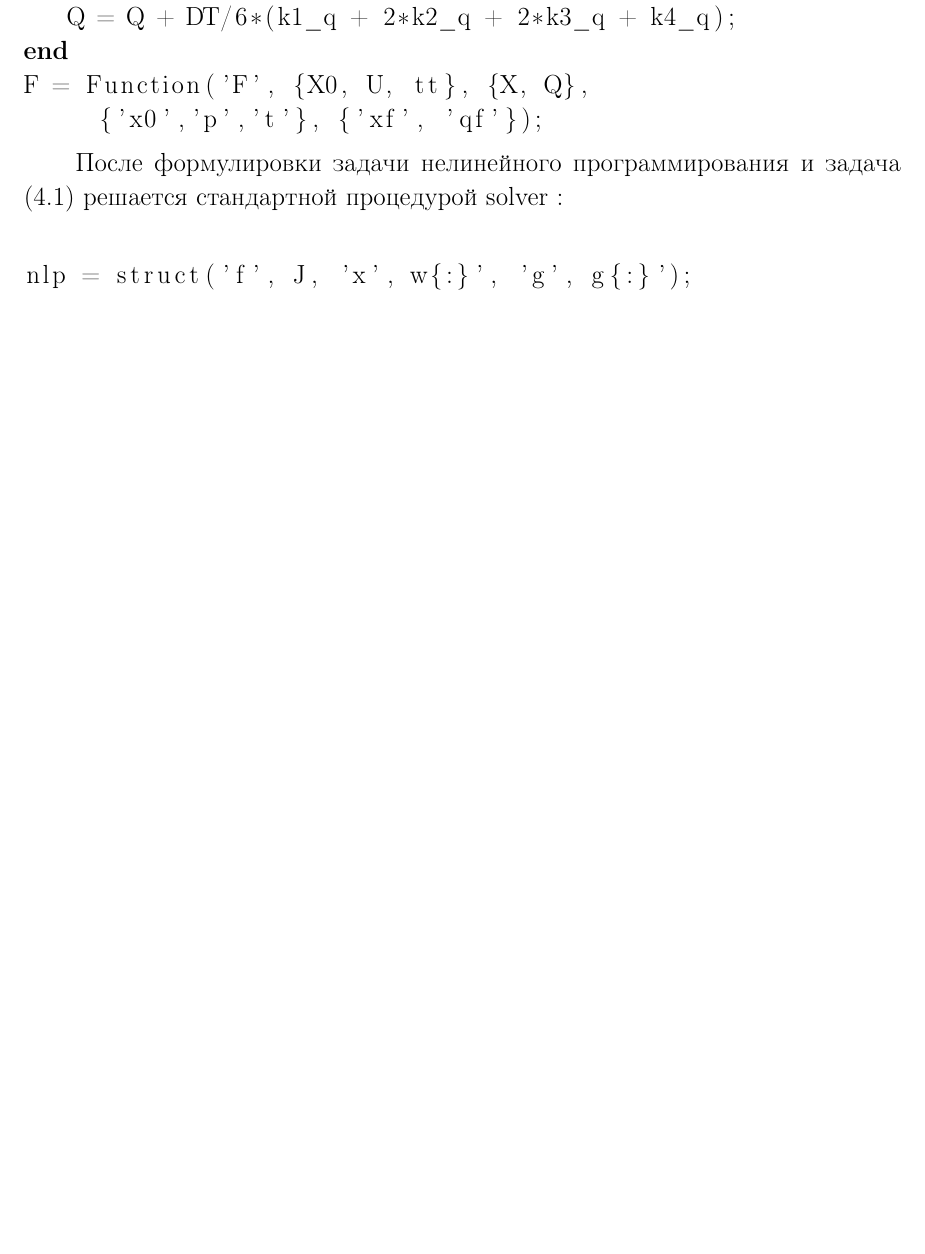
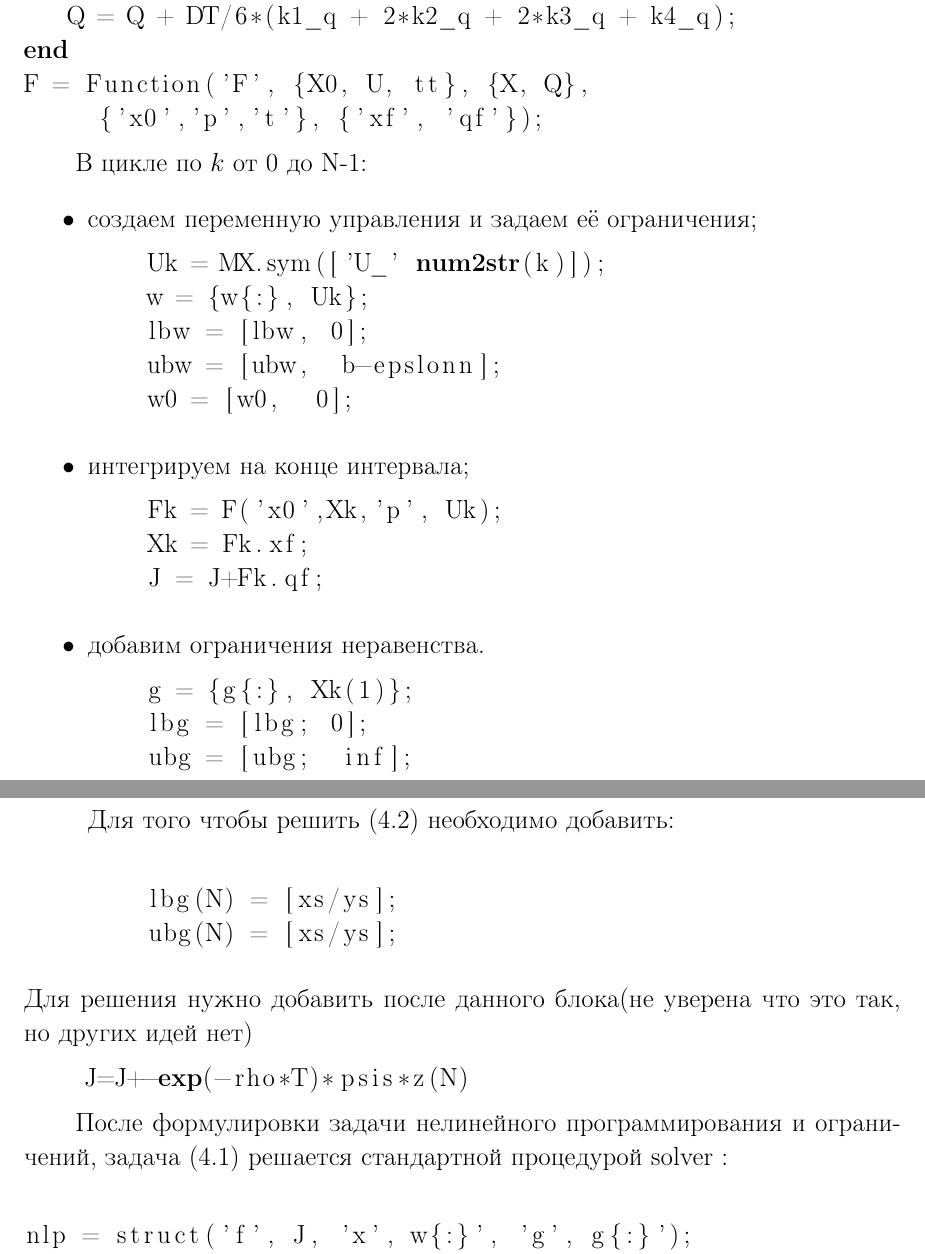
Before and after one commit to MariaGotovec/kursatsch, a LaTeX thesis (CourseWorkSample.tex, which reads chapter4.tex): part of page 30 of 39 before the commit and two parts of pages 30 and 31 of 41 after it, the two joined at a grey line, cut so that both start at the same text, the shorter picture padded with empty space. Compiled offline with pdfLaTeX; the source files are stored in an older character set and shown here as Unicode.

Commit message:
Add files via upload

```diff
--- a/chapter4.tex
+++ b/chapter4.tex
@@ -108,7 +108,45 @@
      {'x0','p','t'}, {'xf', 'qf'});
 \end{lstlisting}
 
-После формулировки задачи нелинейного программирования и задача (\ref{41}) решается стандартной процедурой solver :
+В цикле по $k$ от 0 до N-1:
+\begin{itemize}
+  \item создаем переменную управления и задаем её ограничения;
+
+  \begin{lstlisting}
+    Uk = MX.sym(['U_' num2str(k)]);
+    w = {w{:}, Uk};
+    lbw = [lbw, 0];
+    ubw = [ubw,  b-epslonn];
+    w0 = [w0,  0];
+\end{lstlisting}
+  \item интегрируем на конце интервала;
+
+  \begin{lstlisting}
+    Fk = F('x0',Xk,'p', Uk);
+    Xk = Fk.xf;
+    J = J+Fk.qf;
+\end{lstlisting}
+  \item добавим ограничения неравенства.
+
+  \begin{lstlisting}
+    g = {g{:}, Xk(1)};
+    lbg = [lbg; 0];
+    ubg = [ubg;  inf];
+\end{lstlisting}
+
+Для того чтобы решить (\ref{42}) необходимо добавить:
+  \begin{lstlisting}
+
+    lbg(N) = [xs/ys];
+    ubg(N) = [xs/ys];
+\end{lstlisting}
+\end{itemize}
+Для решения   нужно добавить после данного блока(не уверена что это так, но других идей нет)
+  \begin{lstlisting}
+    J=J+-exp(-rho*T)*psis*z(N)
+      \end{lstlisting}
+
+После формулировки задачи нелинейного программирования и ограничений, задача (\ref{41}) решается стандартной процедурой solver :
 
 \begin{lstlisting}
 
@@ -131,3 +171,7 @@
 \item $\nu$ -- рост научно-исследовательского сектора страны А,
 \item $\kappa$ -- параметр эластичности замещения.
 \end{itemize}
+
+Для анализа решения построим необходимы фазовые графики которые удовлетворяют невырожденным уравнениям:
+$$\dot{z}(t) =(b-\nu)z(t)+b\gamma-\frac{1}{p(t)},$$
+$$\dot{p}(t) = -(b-\nu-\rho)p(t)-\frac{\gamma\kappa+(\kappa+1)z(t)}{z(t)+\gamma)z(t)},$$
```
Also changed, not shown: chapter1.tex (+4 -4 lines), chapter3.tex (+5 -5 lines), CourseWorkSample.pdf, chapter4.tex (22 more changed lines).
